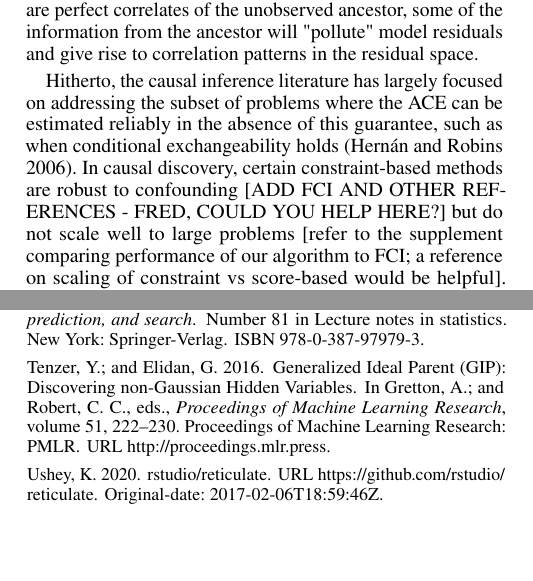
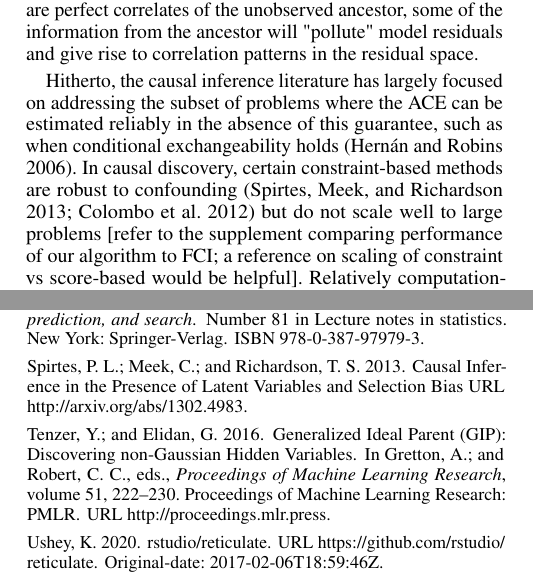
Before and after one commit to rimorob/netres, a LaTeX paper (Publication/LatentVars-aaai.tex, which reads Publication/LatentVars-aaai.bib): two parts of the columns of pages 1 and 8 of 8, joined at a grey line, cut so that both start at the same text, the shorter picture padded with empty space. Compiled offline with pdfLaTeX.

Commit message:
added references again

```diff
--- a/Publication/LatentVars-aaai.bib
+++ b/Publication/LatentVars-aaai.bib
@@ -2,6 +2,7 @@
   title = {Causal {{Inference}} in the {{Presence}} of {{Latent Variables}} and {{Selection Bias}}},
   author = {Spirtes, Peter L. and Meek, Christopher and Richardson, Thomas S.},
   date = {2013-02-20},
+  year = {2013},
   url = {http://arxiv.org/abs/1302.4983},
   urldate = {2018-11-09},
   abstract = {We show that there is a general, informative and reliable procedure for discovering causal relations when, for all the investigator knows, both latent variables and selection bias may be at work. Given information about conditional independence and dependence relations between measured variables, even when latent variables and selection bias may be present, there are sufficient conditions for reliably concluding that there is a causal path from one variable to another, and sufficient conditions for reliably concluding when no such causal path exists.},
--- a/Publication/LatentVars-aaai.tex
+++ b/Publication/LatentVars-aaai.tex
@@ -81,7 +81,7 @@ Construction of graphical models (GMs) pursues two related objectives: accurate
 
 Intuitively, the presence of unobserved confounding leads to violations of conditional independence among the affected variables downstream from any latent confounder.  Score-based methods for GM construction aim to minimize unexplained variance for all variables in the network by accounting for conditional independencies in the data (\cite{pearl_causality:_2000}, \cite{friedman_being_2013}).  Unobservability of a causally important variable will induce dependencies among its descendants that are conditionally independent of each other given the latent variable.  This gives rise to inferred connectivity that is excessive compared to the true network.  (\cite{elidan_discovering_2001}).  Further, since none of the observed descendants are perfect correlates of the unobserved ancestor, some of the information from the ancestor will "pollute" model residuals and give rise to correlation patterns in the residual space.
 
-Hitherto, the causal inference literature has largely focused on addressing the subset of problems where the ACE can be estimated reliably in the absence of this guarantee, such as when conditional exchangeability holds \cite{hernan_estimating_2006}.  In causal discovery, certain constraint-based methods are robust to confounding [ADD FCI AND OTHER REFERENCES - FRED, COULD YOU HELP HERE?] but do not scale well to large problems [refer to the supplement comparing performance of our algorithm to FCI; a reference on scaling of constraint vs score-based would be helpful].  Relatively computationally efficient score-based methods have been proposed for inferring latent variables affecting GMs by the means of expectation maximization (EM) (as far back as \cite{friedman1997learning}, \cite{friedman1998bayesian}).  However, for a large enough network, local gradients do not provide a reliable guide, nor do they address the cardinality of the latent space.  Methods for using near-cliques for detection of latent variables in directed acyclic graphs (DAGs) with gaussian graphical models (GGMs) have been proposed that address both problems by analyzing near-cliques in DAGs (\cite{elidan_discovering_2001}, \cite{silva_learning_2006}).  A method related to ours has been proposed for calculating latent variables in a greedy fashion in linear and "invertible continuous" networks, and relating such estimates to observed data to speed up structure search and enable discovery of hidden variables (\cite{elidan_ideal_2007}). However, with a clique-driven approach it is impossible to tell whether any cliques have shared parents and, importantly, whether any signal remained to be modeled, resulting in score-based testing rejecting proposed "ideal parents". Additionally, Wang and Blei (2019) introduced the deconfounder approach to detecting and adjusting for latent confounders of causal effects in the presence of multiple causes but in the context of a fixed DAG under relatively strict conditions \cite{wang_deconfounder_2019}.
+Hitherto, the causal inference literature has largely focused on addressing the subset of problems where the ACE can be estimated reliably in the absence of this guarantee, such as when conditional exchangeability holds \cite{hernan_estimating_2006}.  In causal discovery, certain constraint-based methods are robust to confounding \cite{spirtesCausalInferencePresence2013,colombo_learning_2012} but do not scale well to large problems [refer to the supplement comparing performance of our algorithm to FCI; a reference on scaling of constraint vs score-based would be helpful].  Relatively computationally efficient score-based methods have been proposed for inferring latent variables affecting GMs by the means of expectation maximization (EM) (as far back as \cite{friedman1997learning}, \cite{friedman1998bayesian}).  However, for a large enough network, local gradients do not provide a reliable guide, nor do they address the cardinality of the latent space.  Methods for using near-cliques for detection of latent variables in directed acyclic graphs (DAGs) with gaussian graphical models (GGMs) have been proposed that address both problems by analyzing near-cliques in DAGs (\cite{elidan_discovering_2001}, \cite{silva_learning_2006}).  A method related to ours has been proposed for calculating latent variables in a greedy fashion in linear and "invertible continuous" networks, and relating such estimates to observed data to speed up structure search and enable discovery of hidden variables (\cite{elidan_ideal_2007}). However, with a clique-driven approach it is impossible to tell whether any cliques have shared parents and, importantly, whether any signal remained to be modeled, resulting in score-based testing rejecting proposed "ideal parents". Additionally, Wang and Blei (2019) introduced the deconfounder approach to detecting and adjusting for latent confounders of causal effects in the presence of multiple causes but in the context of a fixed DAG under relatively strict conditions \cite{wang_deconfounder_2019}.
 
 We show that there exist circumstances when causal sufficiency can be asymptotically achieved and exchangeability ensured even when the causal drivers of outcome are confounded by a number of latent variables.  This can be achieved when the confounding is \textbf{pleiotropic}, that is,  when the latent variable affects a "large enough" number of variables, some driving an outcome of interest and others not (this is the same as the expansion property defined in \cite{anandkumar_learning_2013}).  Notably, this objective cannot be achieved when confounding affects only the variables of interest and their causal parents (\cite{damour_multi-cause_2019}). We detail an algorithm for diagnosing and accounting for latent confounding in closed form [IS THIS TOO BOLD?  DOES IT IMPLY GLOBALLY OPTIMAL SOLUTION?] for a GGM example, demonstrate the implementation in a simulated data set, and discuss extensions to other functional forms.  Importantly, our approach is provably locally optimal given a proposed graph. This allows for an iterative expectation maximization approach over structure and latent space, leading to the algorithm proposed below.
 
```
Also changed, not shown: Publication/LatentVars-aaai.bib (2 more changed lines).
